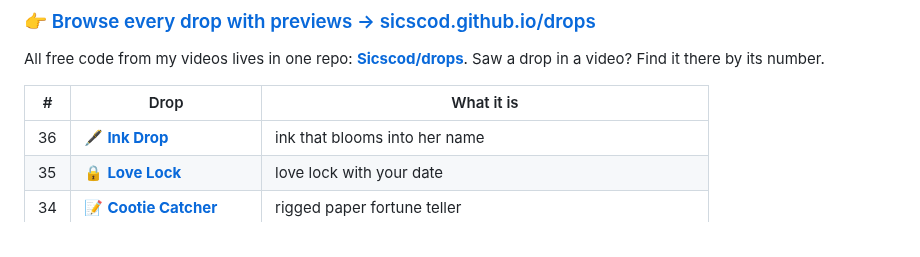
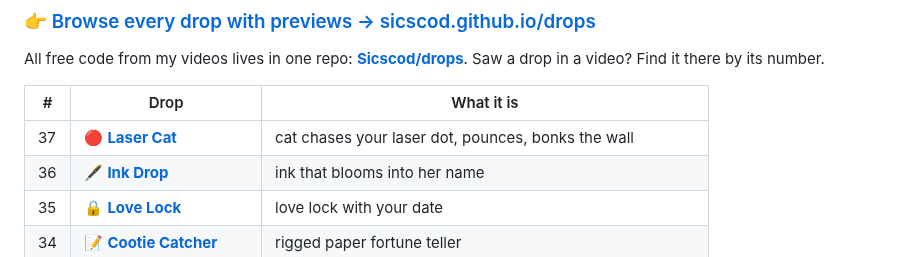
Before and after one commit to Sicscod/Sicscod, a Markdown page: README.md, the part around the change. Drawn GitHub-style.

Commit message:
Add drop 37: Laser Cat
Co-Authored-By: Claude Opus 5.5 <noreply@anthropic.com>
Claude-Session: https://claude.ai/code/session_01Y15U8QHzcGW7BrSGwiG8Cn

```diff
--- a/README.md
+++ b/README.md
@@ -21,6 +21,7 @@ All free code from my videos lives in one repo: **[Sicscod/drops](https://github
 
 | # | Drop | What it is |
 |---|------|-----------|
+| 37 | 🔴 [**Laser Cat**](https://github.com/Sicscod/drops/tree/main/37-laser-cat) | cat chases your laser dot, pounces, bonks the wall |
 | 36 | 🖋️ [**Ink Drop**](https://github.com/Sicscod/drops/tree/main/36-ink-drop) | ink that blooms into her name |
 | 35 | 🔒 [**Love Lock**](https://github.com/Sicscod/drops/tree/main/35-love-lock) | love lock with your date |
 | 34 | 📝 [**Cootie Catcher**](https://github.com/Sicscod/drops/tree/main/34-cootie-catcher) | rigged paper fortune teller |
```
